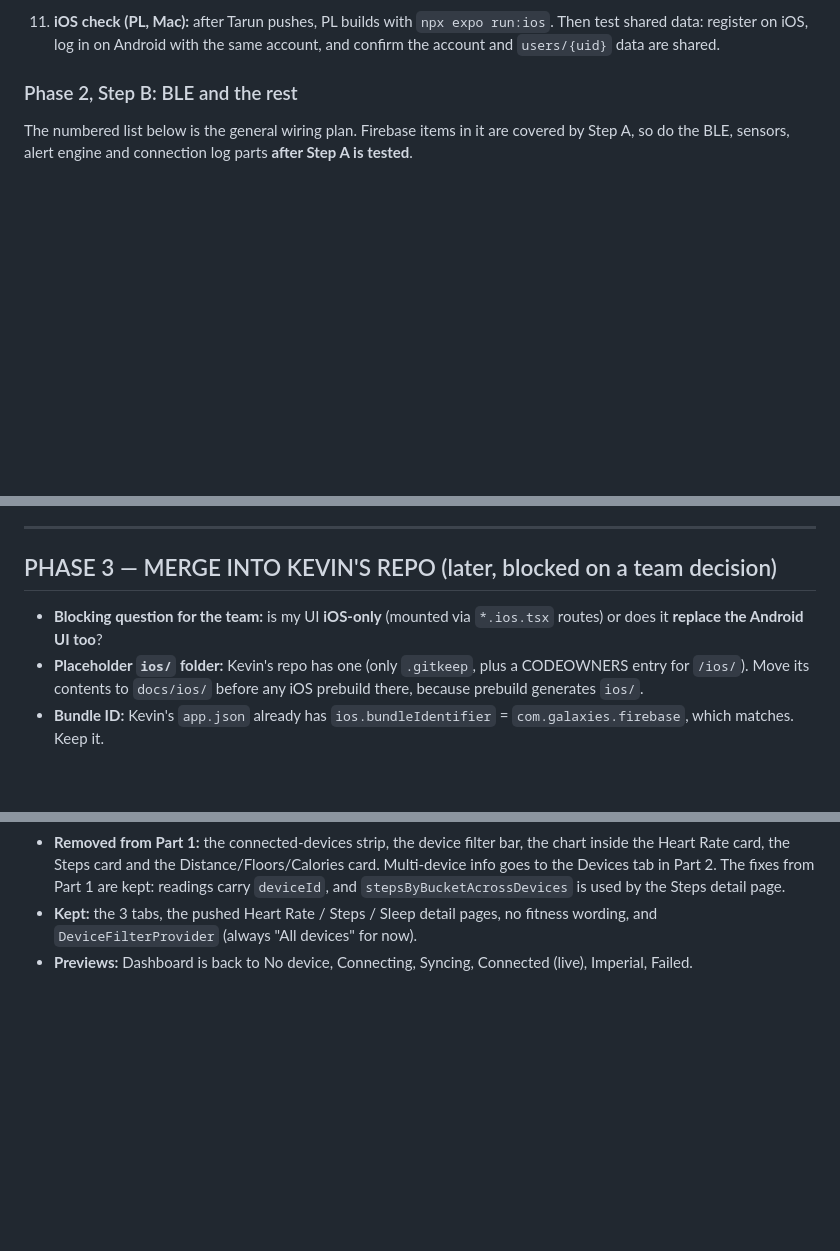
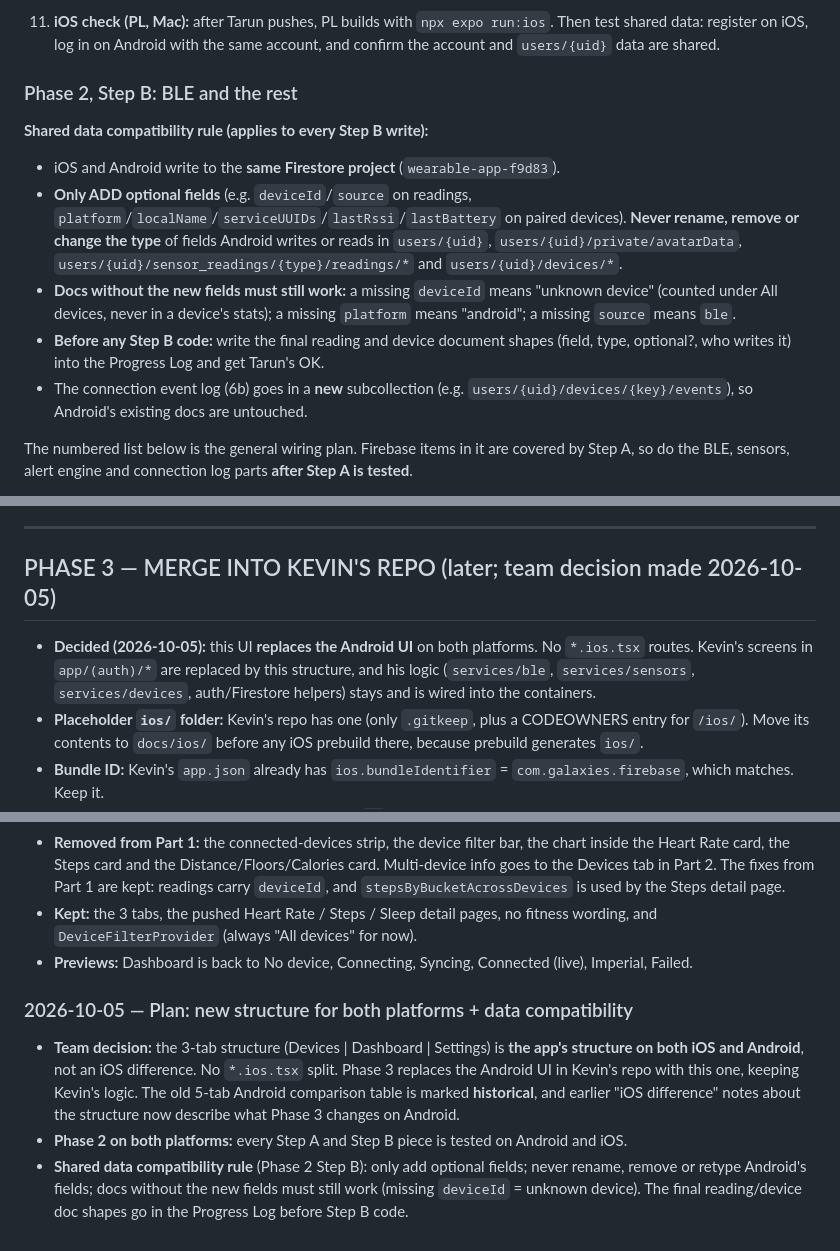
Before and after one commit to KevinCGIA/DSS-wearable-App, a Markdown page: claudephase2charter.md, 3 parts joined by grey strips. Drawn GitHub-style; blank space fills up the shorter version.

Commit message:
Plan: new structure for both platforms + data compatibility
Co-Authored-By: Claude Opus 5.5 <noreply@anthropic.com>

```diff
--- a/claudephase2charter.md
+++ b/claudephase2charter.md
@@ -256,6 +260,13 @@ Different IDs in the same Firebase project is intended. The old `dss-wearable-br
 11. **iOS check (PL, Mac):** after Tarun pushes, PL builds with `npx expo run:ios`. Then test shared data: register on iOS, log in on Android with the same account, and confirm the account and `users/{uid}` data are shared.
 
 ### Phase 2, Step B: BLE and the rest
+
+**Shared data compatibility rule (applies to every Step B write):**
+- iOS and Android write to the **same Firestore project** (`wearable-app-f9d83`).
+- **Only ADD optional fields** (e.g. `deviceId`/`source` on readings, `platform`/`localName`/`serviceUUIDs`/`lastRssi`/`lastBattery` on paired devices). **Never rename, remove or change the type** of fields Android writes or reads in `users/{uid}`, `users/{uid}/private/avatarData`, `users/{uid}/sensor_readings/{type}/readings/*` and `users/{uid}/devices/*`.
+- **Docs without the new fields must still work:** a missing `deviceId` means "unknown device" (counted under All devices, never in a device's stats); a missing `platform` means "android"; a missing `source` means `ble`.
+- **Before any Step B code:** write the final reading and device document shapes (field, type, optional?, who writes it) into the Progress Log and get Tarun's OK.
+- The connection event log (6b) goes in a **new** subcollection (e.g. `users/{uid}/devices/{key}/events`), so Android's existing docs are untouched.
 
 The numbered list below is the general wiring plan. Firebase items in it are covered by Step A, so do the BLE, sensors, alert engine and connection log parts **after Step A is tested**.
 
@@ -476,9 +487,9 @@ Keep for Phase 2.5 (not covered by Part 2):
 - **Realism rules (unchanged):** background/closed time never counts as gaps or drop-outs; readings with source "Test data" never count towards device stats.
 ---
 
-## PHASE 3 — MERGE INTO KEVIN'S REPO (later, blocked on a team decision)
+## PHASE 3 — MERGE INTO KEVIN'S REPO (later; team decision made 2026-10-05)
 
-- **Blocking question for the team:** is my UI **iOS-only** (mounted via `*.ios.tsx` routes) or does it **replace the Android UI too**?
+- **Decided (2026-10-05):** this UI **replaces the Android UI** on both platforms. No `*.ios.tsx` routes. Kevin's screens in `app/(auth)/*` are replaced by this structure, and his logic (`services/ble`, `services/sensors`, `services/devices`, auth/Firestore helpers) stays and is wired into the containers.
 - **Placeholder `ios/` folder:** Kevin's repo has one (only `.gitkeep`, plus a CODEOWNERS entry for `/ios/`). Move its contents to `docs/ios/` before any iOS prebuild there, because prebuild generates `ios/`.
 - **Bundle ID:** Kevin's `app.json` already has `ios.bundleIdentifier` = `com.galaxies.firebase`, which matches. Keep it.
 - **Imports:** re-align to Kevin's repo, which has no `@/` alias. Either add an alias there or rewrite imports.
@@ -1139,3 +1150,8 @@ Android bugs: see `ANDROID_BUGS.md`.
 - **Removed from Part 1:** the connected-devices strip, the device filter bar, the chart inside the Heart Rate card, the Steps card and the Distance/Floors/Calories card. Multi-device info goes to the Devices tab in Part 2. The fixes from Part 1 are kept: readings carry `deviceId`, and `stepsByBucketAcrossDevices` is used by the Steps detail page.
 - **Kept:** the 3 tabs, the pushed Heart Rate / Steps / Sleep detail pages, no fitness wording, and `DeviceFilterProvider` (always "All devices" for now).
 - **Previews:** Dashboard is back to No device, Connecting, Syncing, Connected (live), Imperial, Failed.
+
+### 2026-10-05 — Plan: new structure for both platforms + data compatibility
+- **Team decision:** the 3-tab structure (Devices | Dashboard | Settings) is **the app's structure on both iOS and Android**, not an iOS difference. No `*.ios.tsx` split. Phase 3 replaces the Android UI in Kevin's repo with this one, keeping Kevin's logic. The old 5-tab Android comparison table is marked **historical**, and earlier "iOS difference" notes about the structure now describe what Phase 3 changes on Android.
+- **Phase 2 on both platforms:** every Step A and Step B piece is tested on Android and iOS.
+- **Shared data compatibility rule** (Phase 2 Step B): only add optional fields; never rename, remove or retype Android's fields; docs without the new fields must still work (missing `deviceId` = unknown device). The final reading/device doc shapes go in the Progress Log before Step B code.
```
Also changed, not shown: other parts of claudephase2charter.md (+8 -4 lines).
